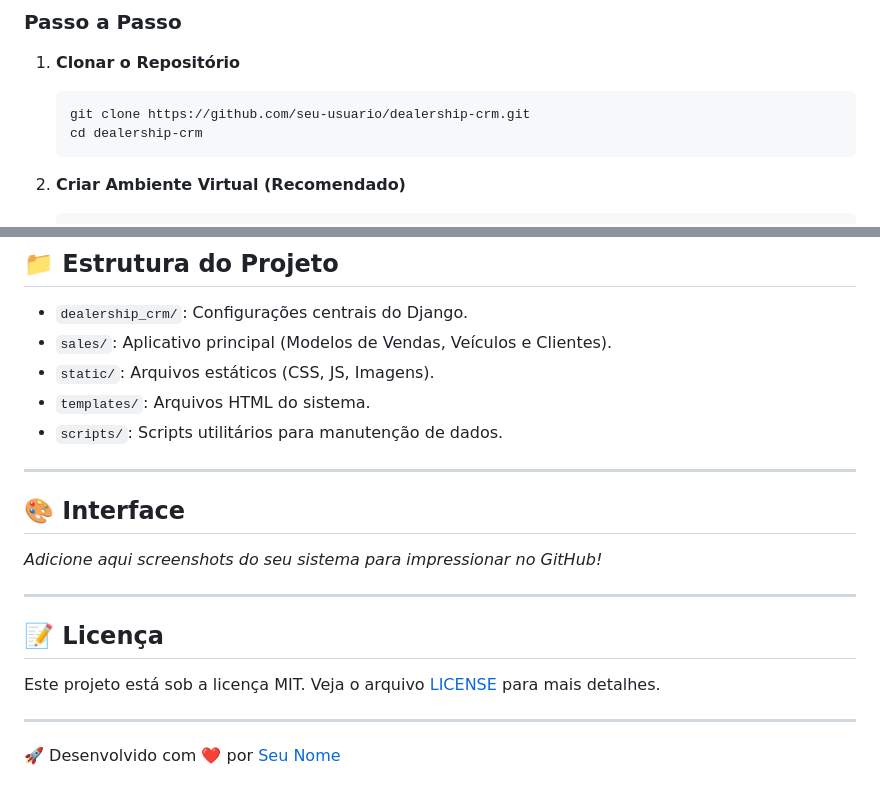
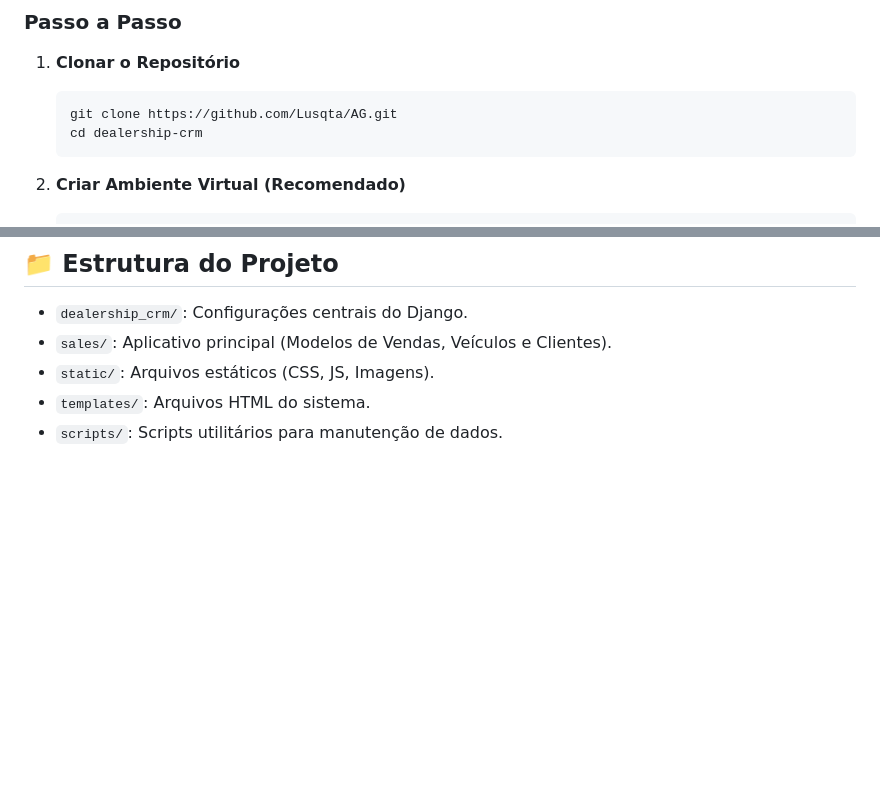
Before and after one commit to Lusqta/AG, a Markdown page: README.md, 2 parts joined by grey strips. GitHub-like rendering; blank space fills up the shorter version.

Commit message:
Update README: remove placeholders and fix clone URL

````diff
--- a/README.md
+++ b/README.md
@@ -65,7 +65,7 @@ Um sistema robusto e elegante de CRM (Customer Relationship Management) desenvol
 
 1. **Clonar o Repositório**
    ```bash
-   git clone https://github.com/seu-usuario/dealership-crm.git
+   git clone https://github.com/Lusqta/AG.git
    cd dealership-crm
    ```
 
@@ -115,16 +115,3 @@ Um sistema robusto e elegante de CRM (Customer Relationship Management) desenvol
 - `static/`: Arquivos estáticos (CSS, JS, Imagens).
 - `templates/`: Arquivos HTML do sistema.
 - `scripts/`: Scripts utilitários para manutenção de dados.
-
----
-
-## 🎨 Interface
-*Adicione aqui screenshots do seu sistema para impressionar no GitHub!*
-
----
-
-## 📝 Licença
-Este projeto está sob a licença MIT. Veja o arquivo [LICENSE](LICENSE) para mais detalhes.
-
----
-🚀 Desenvolvido com ❤️ por [Seu Nome](https://github.com/seu-usuario)
````
